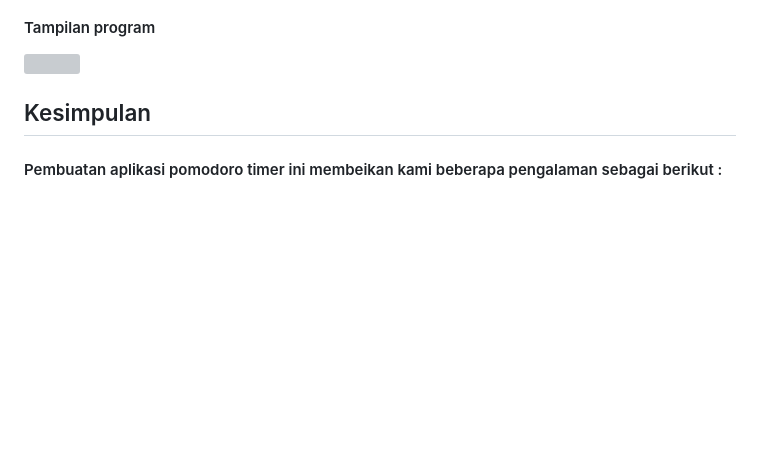
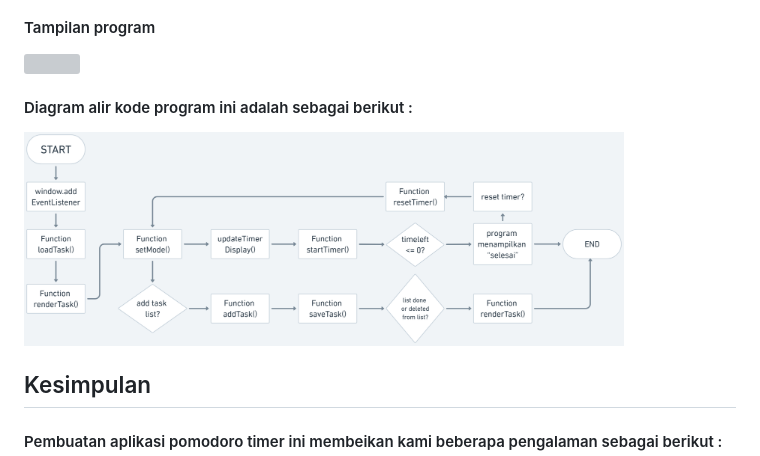
Before and after one commit to xcyltra/Pomodoro-Timer-7, a Markdown page: report.md, the part around the change printed below. Drawn GitHub-style; pictures changed too: img-resources/flowchartprogram.png (added); blank space fills up the shorter version; grey boxes are pictures that could not be loaded.

Commit message:
update report fix

```diff
--- a/report.md
+++ b/report.md
@@ -182,6 +182,8 @@ Untuk langkah penggunaan program kami adalah :
 #### Tampilan program
 <img src="img-resources/program.png" width="600" height="250">
 
+#### Diagram alir kode program ini adalah sebagai berikut :
+<img src="img-resources/flowchartprogram.png" width="600" height="230">
 
 
 ## Kesimpulan
```
Also changed, not shown: other parts of report.md (+2 -2 lines).
